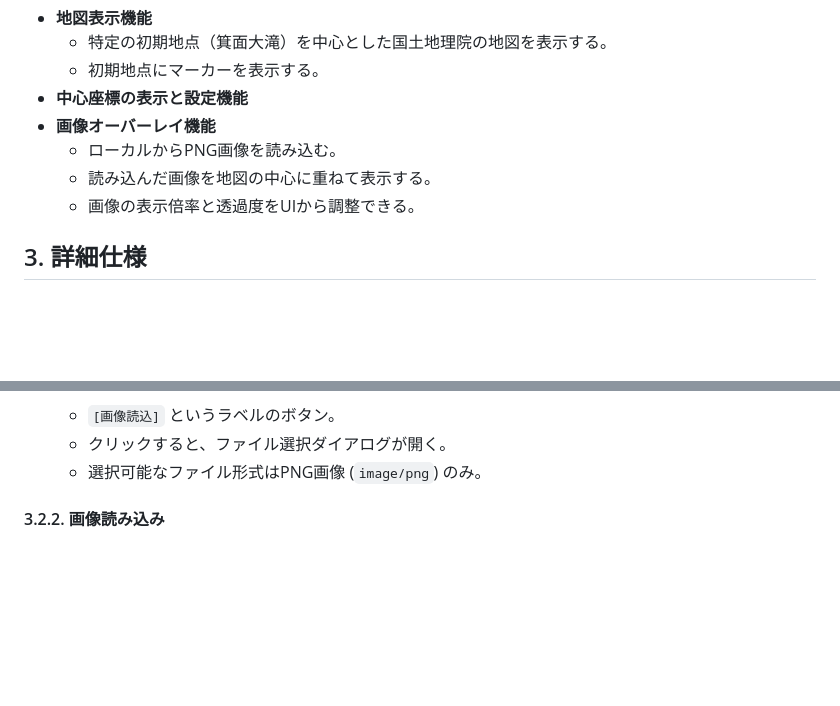
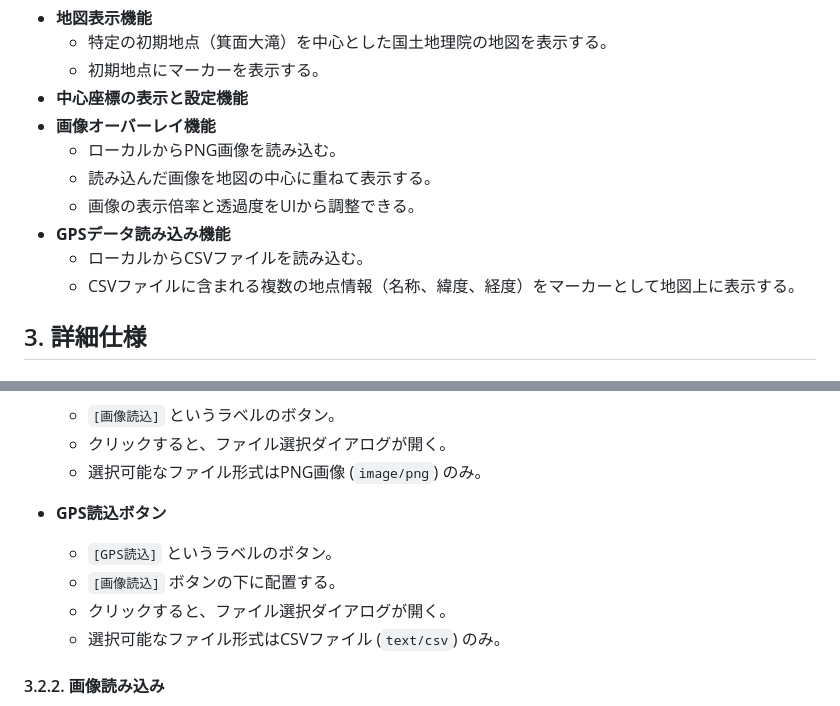
Before and after one commit to sato4app/GSImap, a Markdown page: funcspec.md, 2 parts joined by grey strips. Drawn GitHub-style; blank space fills up the shorter version.

```diff
--- a/funcspec.md
+++ b/funcspec.md
@@ -14,6 +14,9 @@
   - ローカルからPNG画像を読み込む。
   - 読み込んだ画像を地図の中心に重ねて表示する。
   - 画像の表示倍率と透過度をUIから調整できる。
+- **GPSデータ読み込み機能**
+  - ローカルからCSVファイルを読み込む。
+  - CSVファイルに含まれる複数の地点情報（名称、緯度、経度）をマーカーとして地図上に表示する。
 
 ## 3. 詳細仕様
 
@@ -67,6 +70,11 @@
   - `[画像読込]` というラベルのボタン。
   - クリックすると、ファイル選択ダイアログが開く。
   - 選択可能なファイル形式はPNG画像 (`image/png`) のみ。
+- **GPS読込ボタン**
+  - `[GPS読込]` というラベルのボタン。
+  - `[画像読込]` ボタンの下に配置する。
+  - クリックすると、ファイル選択ダイアログが開く。
+  - 選択可能なファイル形式はCSVファイル (`text/csv`) のみ。
 
 #### 3.2.2. 画像読み込み
 
```
Also changed, not shown: other parts of funcspec.md (+38 -0 lines).
